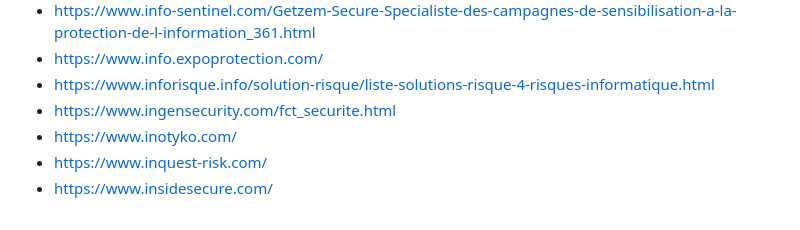
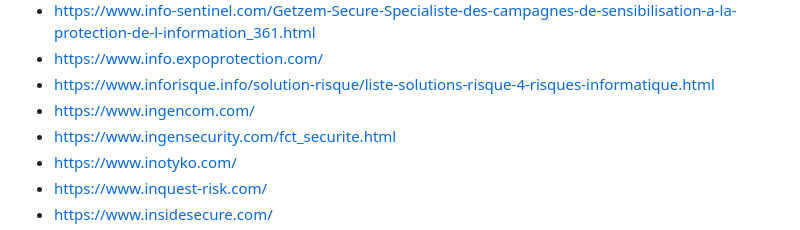
Before and after one commit to newsoft/newsoft.github.io, a Markdown page: index.md, the part around the change. GitHub-like rendering.

Commit message:
Add INGENCOM

```diff
--- a/index.md
+++ b/index.md
@@ -507,6 +507,7 @@ Previously available [here](http://www.lasecuriteestunechec.com/bookmarks.html)
 - [https://www.info-sentinel.com/Getzem-Secure-Specialiste-des-campagnes-de-sensibilisation-a-la-protection-de-l-information_361.html](https://www.info-sentinel.com/Getzem-Secure-Specialiste-des-campagnes-de-sensibilisation-a-la-protection-de-l-information_361.html)
 - [https://www.info.expoprotection.com/](https://www.info.expoprotection.com/)
 - [https://www.inforisque.info/solution-risque/liste-solutions-risque-4-risques-informatique.html](https://www.inforisque.info/solution-risque/liste-solutions-risque-4-risques-informatique.html)
+- [https://www.ingencom.com/](https://www.ingencom.com/)
 - [https://www.ingensecurity.com/fct_securite.html](https://www.ingensecurity.com/fct_securite.html)
 - [https://www.inotyko.com/](https://www.inotyko.com/)
 - [https://www.inquest-risk.com/](https://www.inquest-risk.com/)
```
